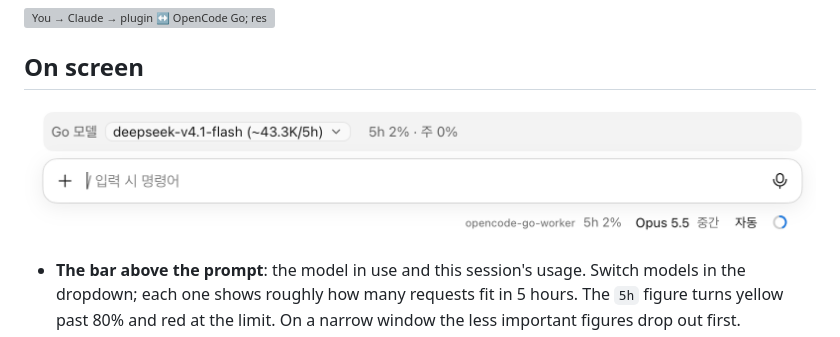
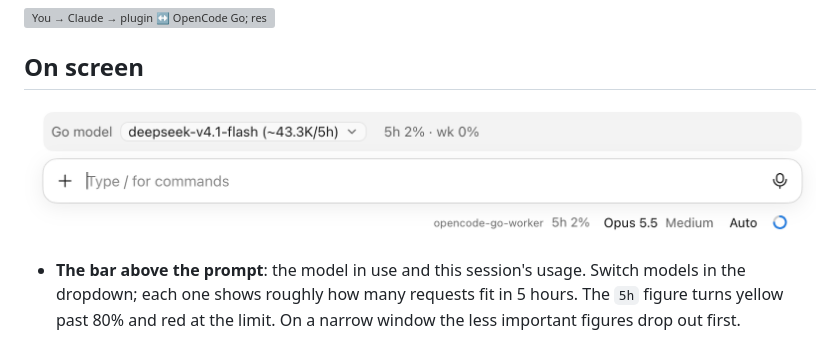
Before and after one commit to doongchoong/claude-opencode-go-worker, a Markdown page: README.md, the part around the change. Rendered like a GitHub page; pictures changed too: screenshot.en.png (added); grey boxes are pictures that could not be loaded.

Commit message:
README: English screenshot for the English README
Co-Authored-By: Claude Opus 5.5 <noreply@anthropic.com>

```diff
--- a/README.md
+++ b/README.md
@@ -14,7 +14,7 @@ No Python, Node, server or OpenCode CLI to install. It runs inside Claude Code.
 
 ## On screen
 
-![The model bar and status line in the Claude Code desktop app](screenshot.png)
+![The model bar and status line in the Claude Code desktop app](screenshot.en.png)
 
 - **The bar above the prompt**: the model in use and this session's usage. Switch models in the dropdown; each one shows roughly how many requests fit in 5 hours. The `5h` figure turns yellow past 80% and red at the limit. On a narrow window the less important figures drop out first.
 - **The status line**: just how much of the plan's 5-hour window is used — and a sign the plugin is loaded.
```
